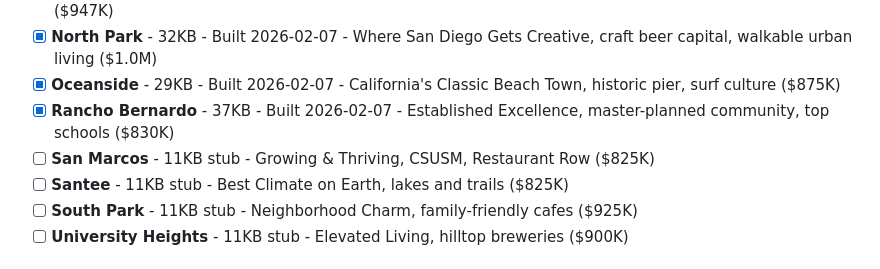
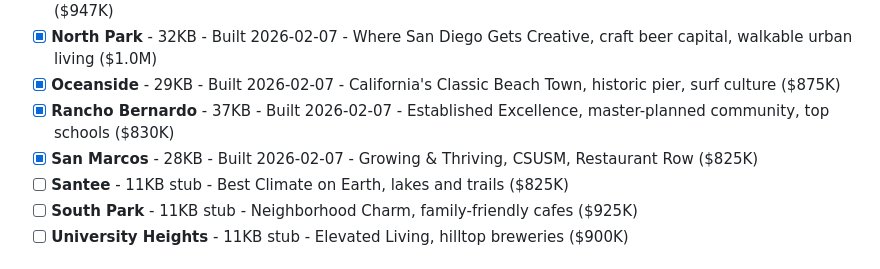
Before and after one commit to rustyrau93/rauhomegroup-website, a Markdown page: neighborhood-pages-plan.md, the part around the change. Rendered like a GitHub page.

Commit message:
Update plan: San Marcos complete

```diff
--- a/neighborhood-pages-plan.md
+++ b/neighborhood-pages-plan.md
@@ -53,7 +53,7 @@ All pages should match La Jolla's exact structure (~25KB, 750 words):
 - [x] **North Park** - 32KB - Built 2026-02-07 - Where San Diego Gets Creative, craft beer capital, walkable urban living ($1.0M)
 - [x] **Oceanside** - 29KB - Built 2026-02-07 - California's Classic Beach Town, historic pier, surf culture ($875K)
 - [x] **Rancho Bernardo** - 37KB - Built 2026-02-07 - Established Excellence, master-planned community, top schools ($830K)
-- [ ] **San Marcos** - 11KB stub - Growing & Thriving, CSUSM, Restaurant Row ($825K)
+- [x] **San Marcos** - 28KB - Built 2026-02-07 - Growing & Thriving, CSUSM, Restaurant Row ($825K)
 - [ ] **Santee** - 11KB stub - Best Climate on Earth, lakes and trails ($825K)
 - [ ] **South Park** - 11KB stub - Neighborhood Charm, family-friendly cafes ($925K)
 - [ ] **University Heights** - 11KB stub - Elevated Living, hilltop breweries ($900K)
```
